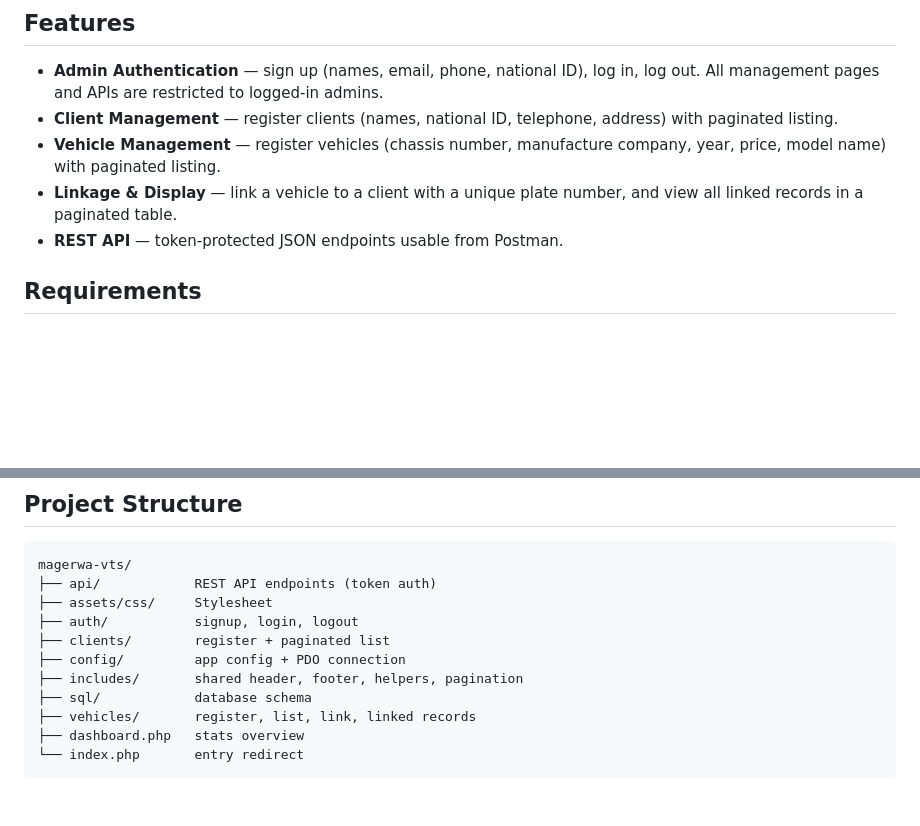
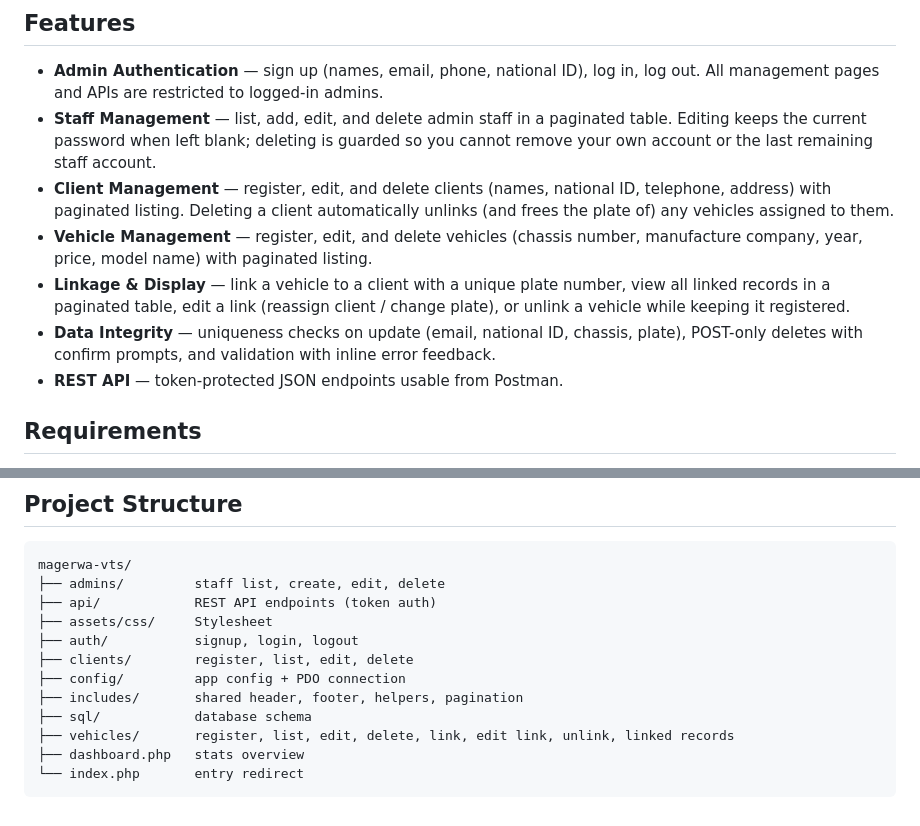
Before and after one commit to marvus-creator/magerwa-vehicle-tracking-system, a Markdown page: README.md, 2 parts joined by grey strips. Drawn GitHub-style; blank space fills up the shorter version.

Commit message:
Document staff management and edit/delete features in README
Co-Authored-By: Claude Opus 4.8 <noreply@anthropic.com>

````diff
--- a/README.md
+++ b/README.md
@@ -5,9 +5,11 @@ A vehicle tracking management system for MAGERWA (Rwanda's public bonded warehou
 ## Features
 
 - **Admin Authentication** — sign up (names, email, phone, national ID), log in, log out. All management pages and APIs are restricted to logged-in admins.
-- **Client Management** — register clients (names, national ID, telephone, address) with paginated listing.
-- **Vehicle Management** — register vehicles (chassis number, manufacture company, year, price, model name) with paginated listing.
-- **Linkage & Display** — link a vehicle to a client with a unique plate number, and view all linked records in a paginated table.
+- **Staff Management** — list, add, edit, and delete admin staff in a paginated table. Editing keeps the current password when left blank; deleting is guarded so you cannot remove your own account or the last remaining staff account.
+- **Client Management** — register, edit, and delete clients (names, national ID, telephone, address) with paginated listing. Deleting a client automatically unlinks (and frees the plate of) any vehicles assigned to them.
+- **Vehicle Management** — register, edit, and delete vehicles (chassis number, manufacture company, year, price, model name) with paginated listing.
+- **Linkage & Display** — link a vehicle to a client with a unique plate number, view all linked records in a paginated table, edit a link (reassign client / change plate), or unlink a vehicle while keeping it registered.
+- **Data Integrity** — uniqueness checks on update (email, national ID, chassis, plate), POST-only deletes with confirm prompts, and validation with inline error feedback.
 - **REST API** — token-protected JSON endpoints usable from Postman.
 
 ## Requirements
@@ -53,14 +55,15 @@ All requests/responses use JSON. Protected endpoints require an `Authorization:
 
 ```
 magerwa-vts/
+├── admins/         staff list, create, edit, delete
 ├── api/            REST API endpoints (token auth)
 ├── assets/css/     Stylesheet
 ├── auth/           signup, login, logout
-├── clients/        register + paginated list
+├── clients/        register, list, edit, delete
 ├── config/         app config + PDO connection
 ├── includes/       shared header, footer, helpers, pagination
 ├── sql/            database schema
-├── vehicles/       register, list, link, linked records
+├── vehicles/       register, list, edit, delete, link, edit link, unlink, linked records
 ├── dashboard.php   stats overview
 └── index.php       entry redirect
 ```
````
